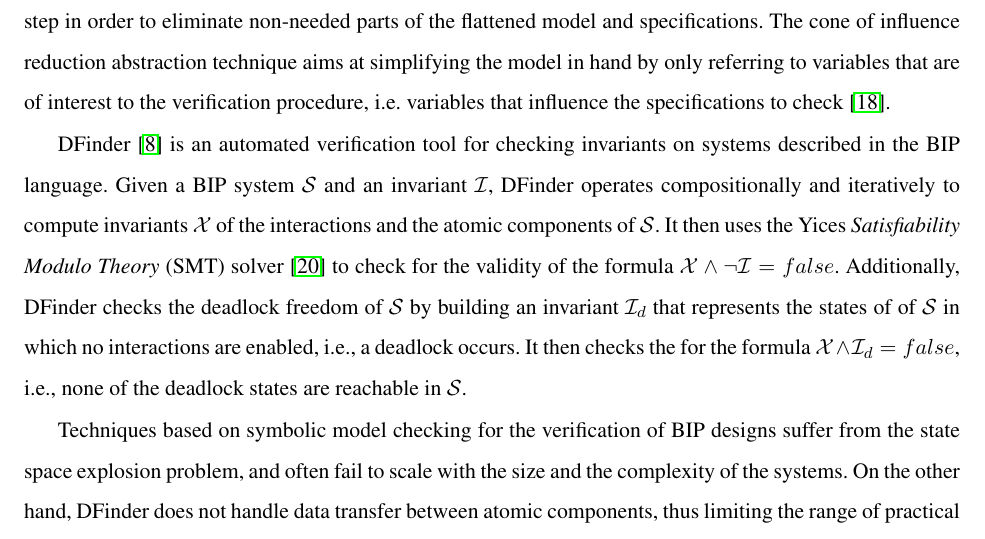
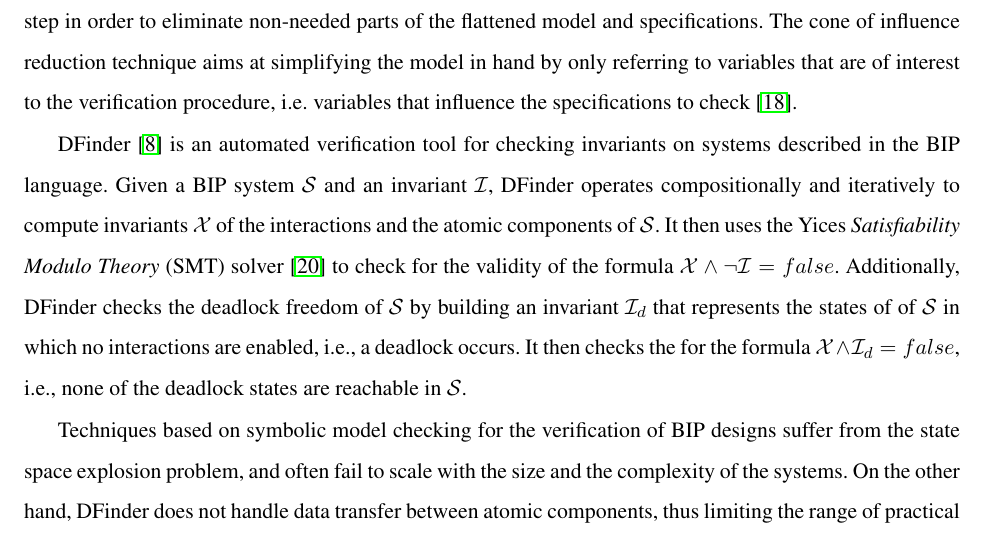
Before and after one commit to mohamadjaber/bip-to-abc, a LaTeX thesis (tex/dac14/main.tex, which reads tex/dac14/rw.tex): part of page 24 of 27, cut so that both start at the same text. Compiled offline with pdfLaTeX.

Commit message:
rw minor change

```diff
--- a/tex/dac14/rw.tex
+++ b/tex/dac14/rw.tex
@@ -77,7 +77,7 @@ updated memory values are observable at the next cycle.
 In order to avoid the state space explosion problem, NuSMV2 performs a cone of
 influence reduction~\cite{berezin1998compositional} step in order to eliminate
 non-needed parts of the flattened model and specifications. The cone of influence
-reduction abstraction technique aims at simplifying the model in hand by only
+reduction technique aims at simplifying the model in hand by only
 referring to variables that are of interest to the verification procedure, i.e. variables
 that influence the specifications to check~\cite{clarke1999model}.
 
```
